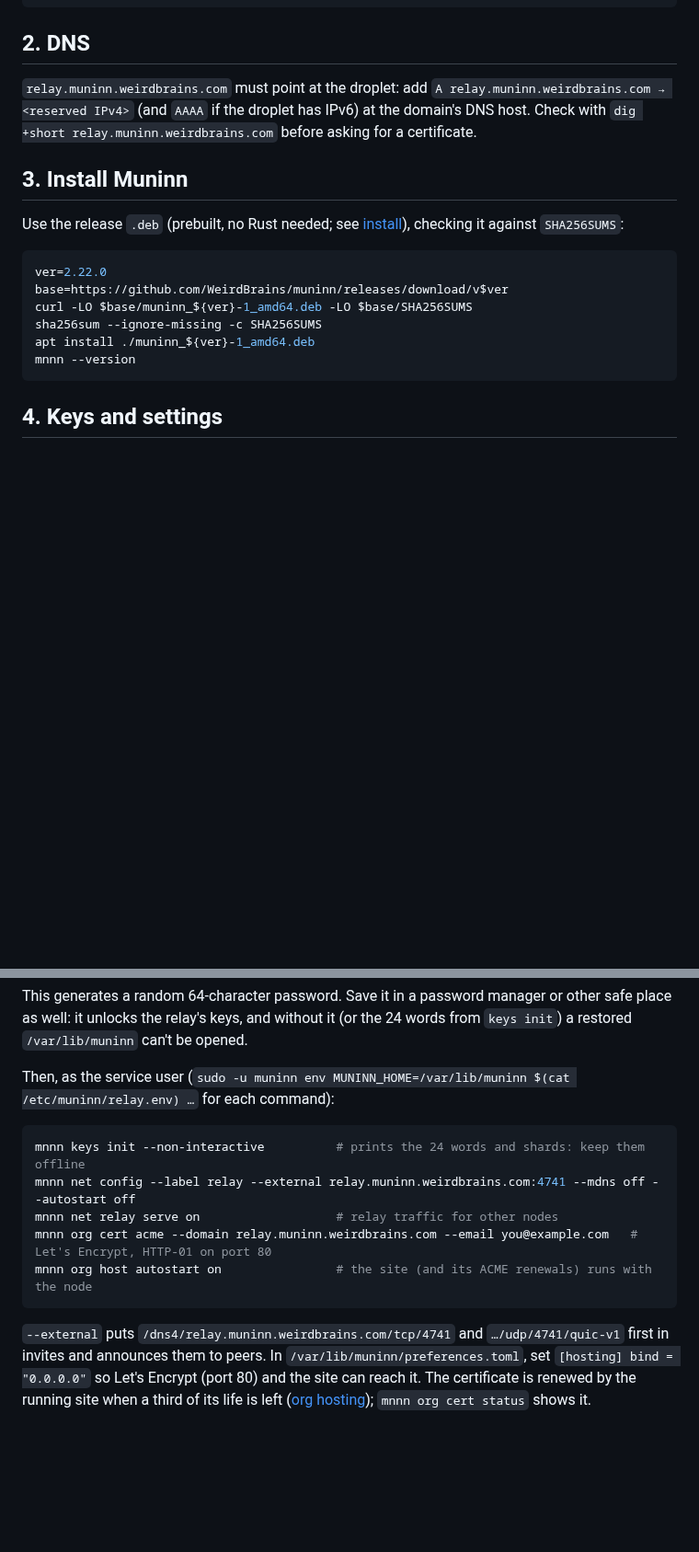
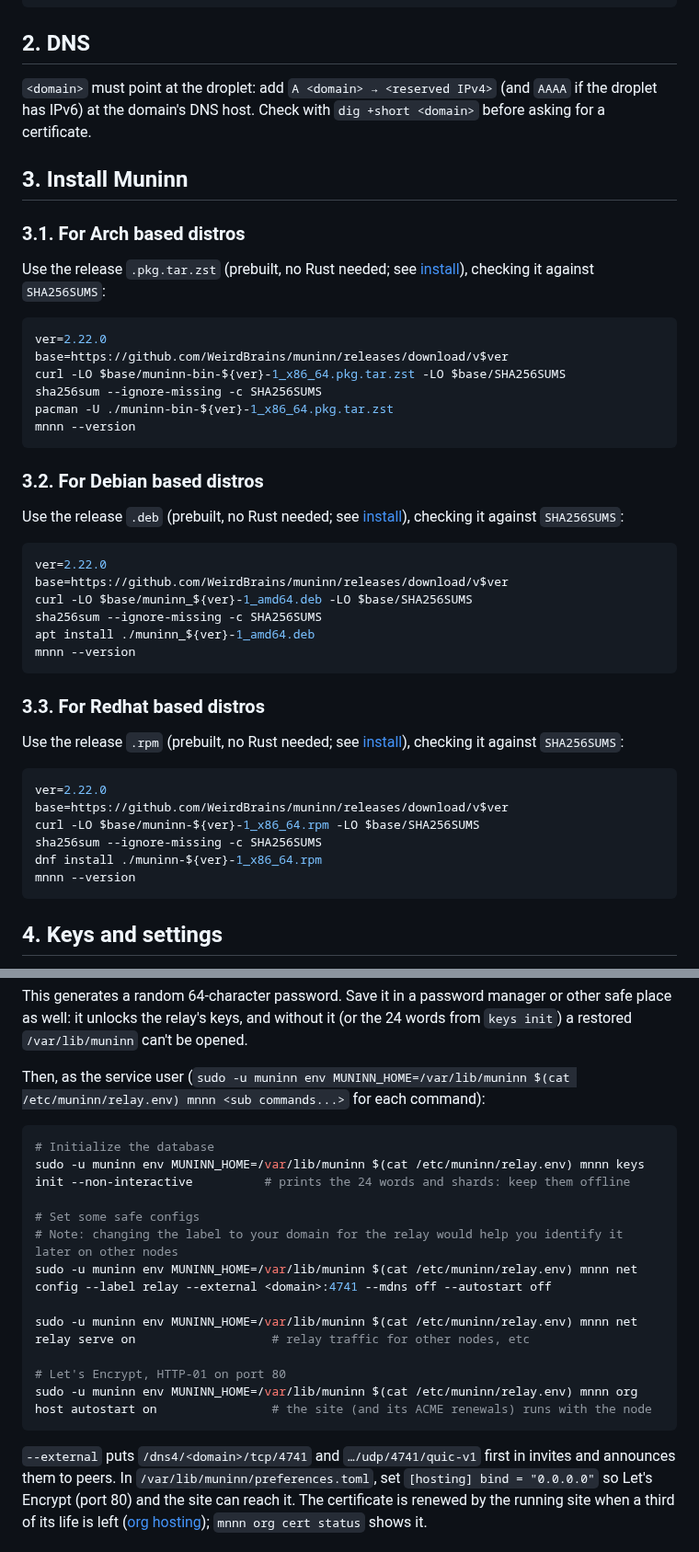
Before and after one commit to WeirdBrains/muninn, a Markdown page: docs/deploy-relay.md, 2 parts joined by grey strips. Shown at 92% size. Rendered like a GitHub page; blank space fills up the shorter version.

Commit message:
Cleaned up deployment documentation

````diff
--- a/docs/deploy-relay.md
+++ b/docs/deploy-relay.md
@@ -25,11 +25,27 @@ useradd --system --home-dir /var/lib/muninn --create-home --shell /usr/sbin/nolo
 
 ## 2. DNS
 
-`relay.muninn.weirdbrains.com` must point at the droplet: add `A relay.muninn.weirdbrains.com → <reserved IPv4>` (and `AAAA` if the droplet has IPv6) at the
-domain's DNS host. Check with `dig +short relay.muninn.weirdbrains.com` before asking for a
+`<domain>` must point at the droplet: add `A <domain> → <reserved IPv4>` (and `AAAA` if the droplet has IPv6) at the
+domain's DNS host. Check with `dig +short <domain>` before asking for a
 certificate.
 
 ## 3. Install Muninn
+
+### 3.1. For Arch based distros
+
+Use the release `.pkg.tar.zst` (prebuilt, no Rust needed; see [install](install.md)), checking it
+against `SHA256SUMS`:
+
+```sh
+ver=2.22.0
+base=https://github.com/WeirdBrains/muninn/releases/download/v$ver
+curl -LO $base/muninn-bin-${ver}-1_x86_64.pkg.tar.zst -LO $base/SHA256SUMS
+sha256sum --ignore-missing -c SHA256SUMS
+pacman -U ./muninn-bin-${ver}-1_x86_64.pkg.tar.zst
+mnnn --version
+```
+
+### 3.2. For Debian based distros
 
 Use the release `.deb` (prebuilt, no Rust needed; see [install](install.md)), checking it
 against `SHA256SUMS`:
@@ -40,6 +56,20 @@ base=https://github.com/WeirdBrains/muninn/releases/download/v$ver
 curl -LO $base/muninn_${ver}-1_amd64.deb -LO $base/SHA256SUMS
 sha256sum --ignore-missing -c SHA256SUMS
 apt install ./muninn_${ver}-1_amd64.deb
+mnnn --version
+```
+
+### 3.3. For Redhat based distros
+
+Use the release `.rpm` (prebuilt, no Rust needed; see [install](install.md)), checking it
+against `SHA256SUMS`:
+
+```sh
+ver=2.22.0
+base=https://github.com/WeirdBrains/muninn/releases/download/v$ver
+curl -LO $base/muninn-${ver}-1_x86_64.rpm -LO $base/SHA256SUMS
+sha256sum --ignore-missing -c SHA256SUMS
+dnf install ./muninn-${ver}-1_x86_64.rpm
 mnnn --version
 ```
 
@@ -58,18 +88,24 @@ This generates a random 64-character password. Save it in a password manager
 or other safe place as well: it unlocks the relay's keys, and without it (or the
 24 words from `keys init`) a restored `/var/lib/muninn` can't be opened.
 
-Then, as the service user (`sudo -u muninn env MUNINN_HOME=/var/lib/muninn $(cat /etc/muninn/relay.env) …`
+Then, as the service user (`sudo -u muninn env MUNINN_HOME=/var/lib/muninn $(cat /etc/muninn/relay.env) mnnn <sub commands...>`
 for each command):
 
 ```sh
-mnnn keys init --non-interactive          # prints the 24 words and shards: keep them offline
-mnnn net config --label relay --external relay.muninn.weirdbrains.com:4741 --mdns off --autostart off
-mnnn net relay serve on                   # relay traffic for other nodes
-mnnn org cert acme --domain relay.muninn.weirdbrains.com --email you@example.com   # Let's Encrypt, HTTP-01 on port 80
-mnnn org host autostart on                # the site (and its ACME renewals) runs with the node
+# Initialize the database
+sudo -u muninn env MUNINN_HOME=/var/lib/muninn $(cat /etc/muninn/relay.env) mnnn keys init --non-interactive          # prints the 24 words and shards: keep them offline
+
+# Set some safe configs
+# Note: changing the label to your domain for the relay would help you identify it later on other nodes
+sudo -u muninn env MUNINN_HOME=/var/lib/muninn $(cat /etc/muninn/relay.env) mnnn net config --label relay --external <domain>:4741 --mdns off --autostart off
+
+sudo -u muninn env MUNINN_HOME=/var/lib/muninn $(cat /etc/muninn/relay.env) mnnn net relay serve on                   # relay traffic for other nodes, etc
+
+# Let's Encrypt, HTTP-01 on port 80
+sudo -u muninn env MUNINN_HOME=/var/lib/muninn $(cat /etc/muninn/relay.env) mnnn org host autostart on                # the site (and its ACME renewals) runs with the node
 ```
 
-`--external` puts `/dns4/relay.muninn.weirdbrains.com/tcp/4741` and `…/udp/4741/quic-v1` first in
+`--external` puts `/dns4/<domain>/tcp/4741` and `…/udp/4741/quic-v1` first in
 invites and announces them to peers. In `/var/lib/muninn/preferences.toml`, set
 `[hosting] bind = "0.0.0.0"` so Let's Encrypt (port 80) and the site can reach it. The
 certificate is renewed by the running site when a third of its life is left
````
Also changed, not shown: other parts of docs/deploy-relay.md (+12 -19 lines).
